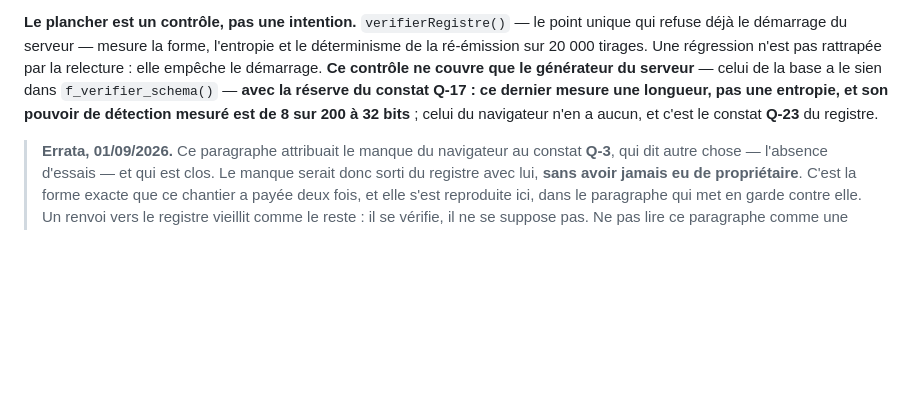
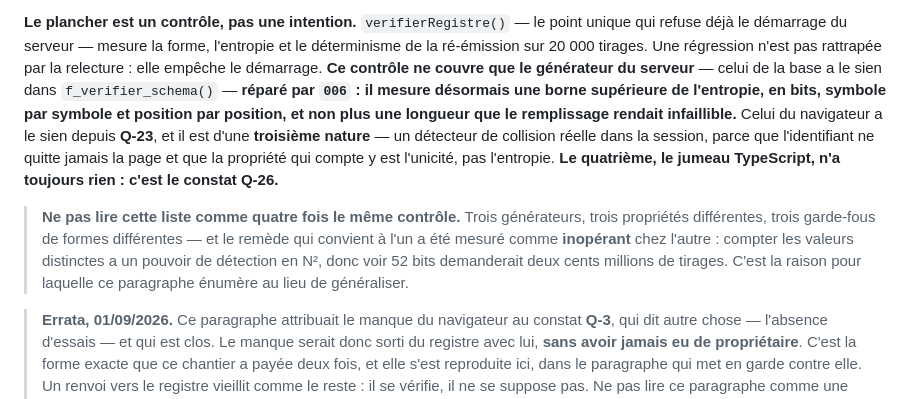
Before and after one commit to Hakim1195/cyber-grc, a Markdown page: backend/db/CONVENTIONS.md, the part around the change. Drawn GitHub-style; blank space fills up the shorter version.

Commit message:
Le jumeau TypeScript a failli perdre son propriétaire — troisième fois
L'agent qui a réparé le garde-fou SQL a relevé une divergence que je n'avais
pas vue : le rapport d'audit numérote Q-17 sur le jumeau TYPESCRIPT et range le
garde-fou SQL sous Q-14 ; mon registre a fait l'inverse. Il a traité le SQL,
qui est son périmètre — et le défaut TypeScript se retrouvait sans propriétaire,
sur le point de disparaître avec un numéro déclaré fermé.

C'est la troisième occurrence du motif de Q-23, dans le même document, toujours
de ma main : un renvoi qui vieillit, et un manque réel qui sort du registre par
la porte de service. Il devient Q-26, et Q-17 porte désormais l'avertissement
qui empêche un lecteur du rapport et un lecteur du registre de diverger.

Le §2 des conventions cesse d'énumérer quatre générateurs comme s'ils
appelaient le même contrôle. Ils en appellent trois de formes différentes,
parce que la propriété à tenir n'est pas la même : entropie côté serveur,
borne supérieure d'entropie côté base, unicité dans la session côté navigateur
— l'identifiant n'y quittant jamais la page. Et le remède qui convient à l'un a
été mesuré inopérant chez l'autre.

Q-14 est fermé par la même migration : le seuil est en bits, et le témoin
base 36 — 128 bits en 25 signes — n'est plus crié, zéro fois sur 200. L'ancien
garde-fou l'aurait refusé pour cause de longueur insuffisante.

Co-Authored-By: Claude Opus 5 <noreply@anthropic.com>
Claude-Session: https://claude.ai/code/session_01QWbf1WAAqkw4YNtq3ZMZ8F

```diff
--- a/backend/db/CONVENTIONS.md
+++ b/backend/db/CONVENTIONS.md
@@ -86,9 +86,18 @@ vers lui, mais c'est un choix et non une propriété.
 refuse déjà le démarrage du serveur — mesure la forme, l'entropie et le déterminisme de la
 ré-émission sur 20 000 tirages. Une régression n'est pas rattrapée par la relecture : elle
 empêche le démarrage. **Ce contrôle ne couvre que le générateur du serveur** — celui de la base
-a le sien dans `f_verifier_schema()` — **avec la réserve du constat Q-17 : ce dernier mesure une
-longueur, pas une entropie, et son pouvoir de détection mesuré est de 8 sur 200 à 32 bits** ;
-celui du navigateur n'en a aucun, et c'est le constat **Q-23** du registre.
+a le sien dans `f_verifier_schema()` — **réparé par `006` : il mesure désormais une borne
+supérieure de l'entropie, en bits, symbole par symbole et position par position, et non plus une
+longueur que le remplissage rendait infaillible.** Celui du navigateur a le sien depuis **Q-23**,
+et il est d'une **troisième nature** — un détecteur de collision réelle dans la session, parce que
+l'identifiant ne quitte jamais la page et que la propriété qui compte y est l'unicité, pas
+l'entropie. **Le quatrième, le jumeau TypeScript, n'a toujours rien : c'est le constat Q-26.**
+
+> **Ne pas lire cette liste comme quatre fois le même contrôle.** Trois générateurs, trois
+> propriétés différentes, trois garde-fous de formes différentes — et le remède qui convient à
+> l'un a été mesuré comme **inopérant** chez l'autre : compter les valeurs distinctes a un pouvoir
+> de détection en N², donc voir 52 bits demanderait deux cents millions de tirages. C'est la
+> raison pour laquelle ce paragraphe énumère au lieu de généraliser.
 
 > **Errata, 01/09/2026.** Ce paragraphe attribuait le manque du navigateur au constat **Q-3**,
 > qui dit autre chose — l'absence d'essais — et qui est clos. Le manque serait donc sorti du
```
Also changed, not shown: docs/PLAN_EXECUTION.md (+4 -3 lines).
